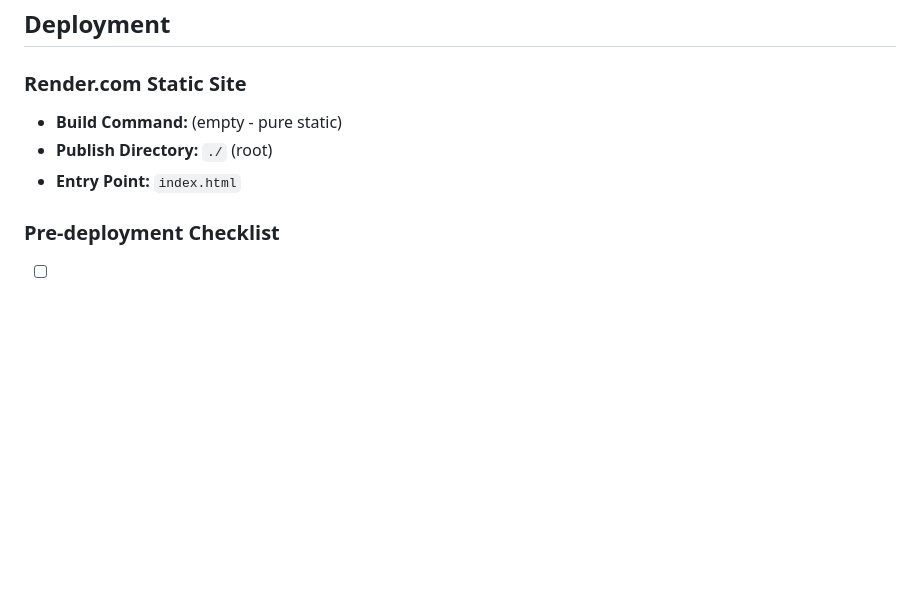
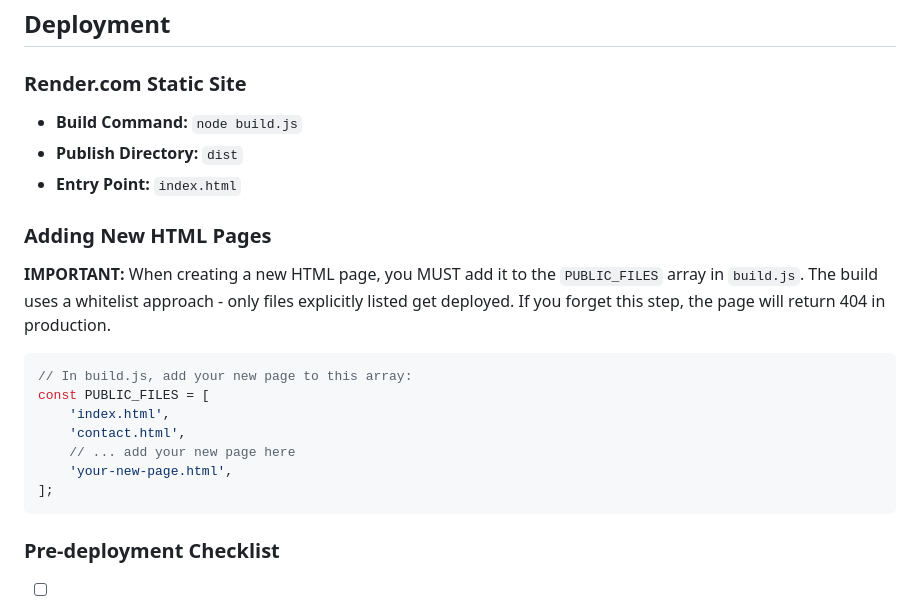
Before and after one commit to CommanderCrowCode/lumicello_website, a Markdown page: CLAUDE.md, the part around the change. Rendered like a GitHub page; blank space fills up the shorter version.

Commit message:
Document build whitelist requirement for new pages
Add instructions to CLAUDE.md explaining that new HTML pages must be
added to PUBLIC_FILES in build.js. Also fix outdated deployment info.

````diff
--- a/CLAUDE.md
+++ b/CLAUDE.md
@@ -231,9 +231,23 @@ img-src: https://new-domain.com       # If loading images
 ## Deployment
 
 ### Render.com Static Site
-- **Build Command:** (empty - pure static)
-- **Publish Directory:** `./` (root)
+- **Build Command:** `node build.js`
+- **Publish Directory:** `dist`
 - **Entry Point:** `index.html`
+
+### Adding New HTML Pages
+
+**IMPORTANT:** When creating a new HTML page, you MUST add it to the `PUBLIC_FILES` array in `build.js`. The build uses a whitelist approach - only files explicitly listed get deployed. If you forget this step, the page will return 404 in production.
+
+```javascript
+// In build.js, add your new page to this array:
+const PUBLIC_FILES = [
+    'index.html',
+    'contact.html',
+    // ... add your new page here
+    'your-new-page.html',
+];
+```
 
 ### Pre-deployment Checklist
 - [ ] Verify all images load (webp format)
````
